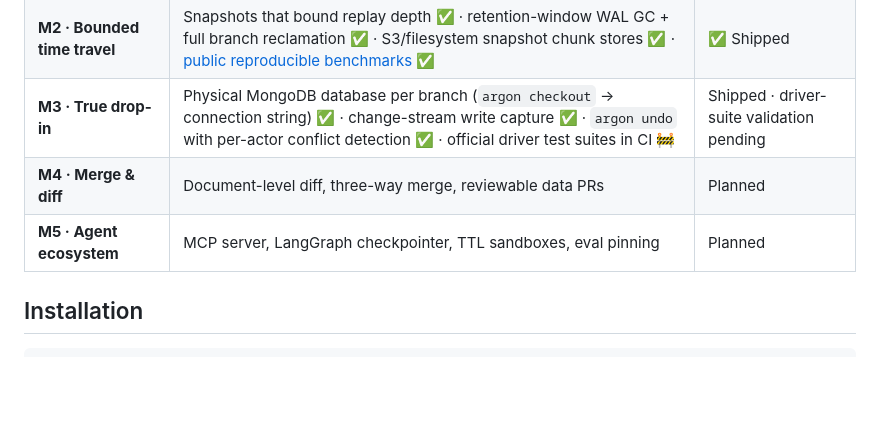
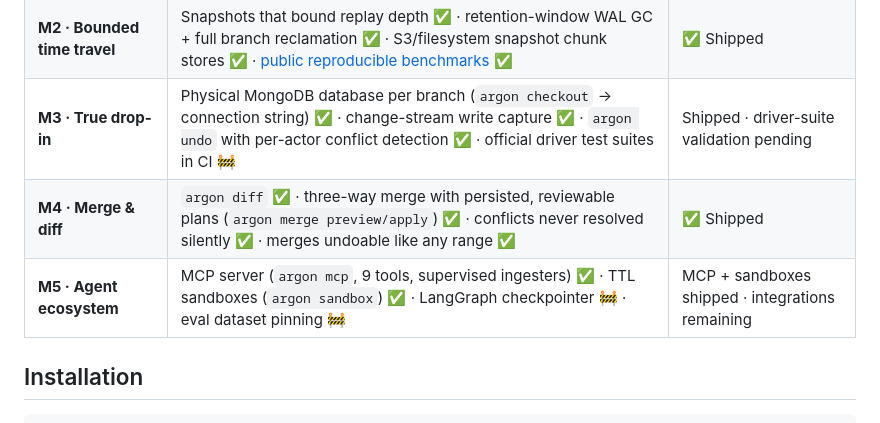
Before and after one commit to argon-lab/argon, a Markdown page: README.md, the part around the change. GitHub-like rendering; blank space fills up the shorter version.

```diff
--- a/README.md
+++ b/README.md
@@ -126,8 +126,8 @@ Argon's engine is being rebuilt milestone by milestone, correctness first ([full
 | **M1 · Correctness** | Deterministic replay (property-tested), distributed LSN sequencer, branch ancestry isolation, truthful write results, WAL v2 migration | ✅ Shipped |
 | **M2 · Bounded time travel** | Snapshots that bound replay depth ✅ · retention-window WAL GC + full branch reclamation ✅ · S3/filesystem snapshot chunk stores ✅ · [public reproducible benchmarks](https://github.com/argon-lab/benchmarks) ✅ | ✅ Shipped |
 | **M3 · True drop-in** | Physical MongoDB database per branch (`argon checkout` → connection string) ✅ · change-stream write capture ✅ · `argon undo` with per-actor conflict detection ✅ · official driver test suites in CI 🚧 | Shipped · driver-suite validation pending |
-| **M4 · Merge & diff** | Document-level diff, three-way merge, reviewable data PRs | Planned |
-| **M5 · Agent ecosystem** | MCP server, LangGraph checkpointer, TTL sandboxes, eval pinning | Planned |
+| **M4 · Merge & diff** | `argon diff` ✅ · three-way merge with persisted, reviewable plans (`argon merge preview/apply`) ✅ · conflicts never resolved silently ✅ · merges undoable like any range ✅ | ✅ Shipped |
+| **M5 · Agent ecosystem** | MCP server (`argon mcp`, 9 tools, supervised ingesters) ✅ · TTL sandboxes (`argon sandbox`) ✅ · LangGraph checkpointer 🚧 · eval dataset pinning 🚧 | MCP + sandboxes shipped · integrations remaining |
 
 ## Installation
 
```
Also changed, not shown: docs/ARCHITECTURE.md (+7 -9 lines), docs/FEATURES.md (+7 -9 lines).
